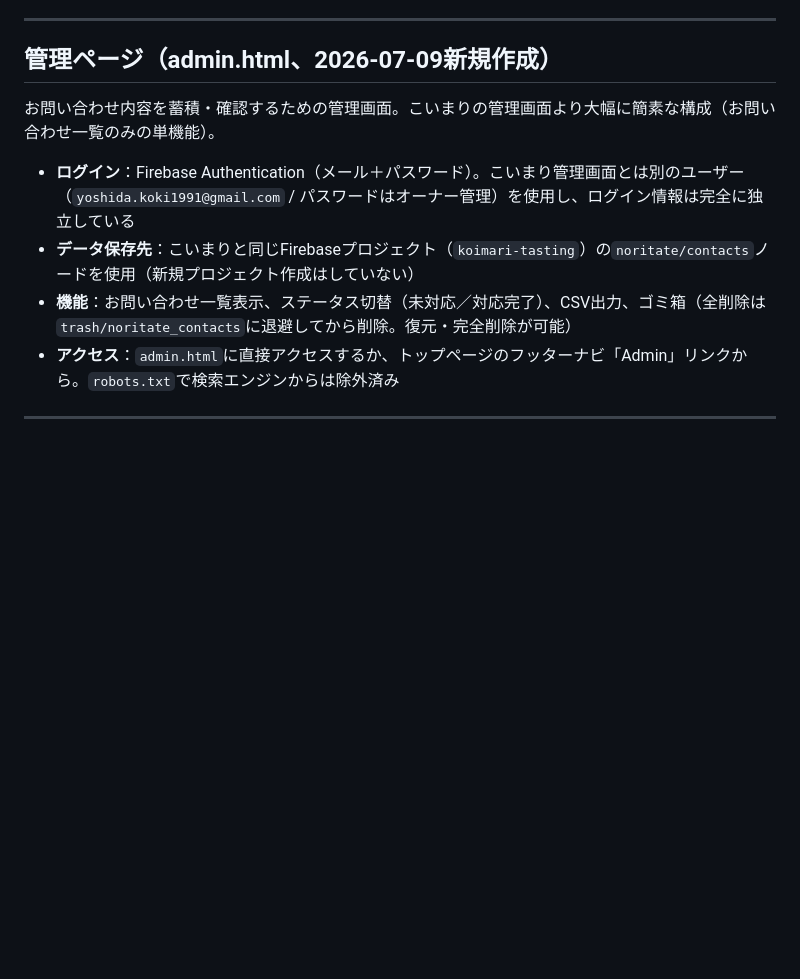
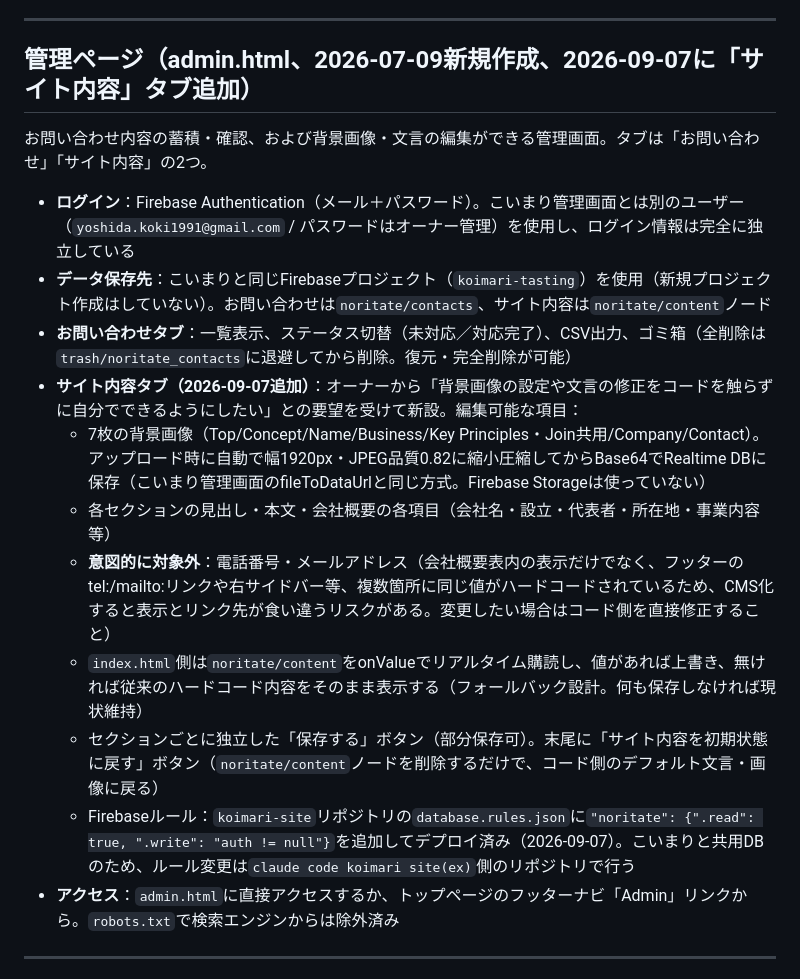
Before and after one commit to koimari-official/NORI-TATE.official-site, a Markdown page: CLAUDE.md, the part around the change. Rendered like a GitHub page; blank space fills up the shorter version.

Commit message:
CLAUDE.md: サイト内容管理タブの実装詳細を記録
Co-Authored-By: Claude Sonnet 5 <noreply@anthropic.com>

```diff
--- a/CLAUDE.md
+++ b/CLAUDE.md
@@ -228,13 +228,20 @@ window.addEventListener('resize', function() {
 
 ---
 
-## 管理ページ（admin.html、2026-07-09新規作成）
+## 管理ページ（admin.html、2026-07-09新規作成、2026-09-07に「サイト内容」タブ追加）
 
-お問い合わせ内容を蓄積・確認するための管理画面。こいまりの管理画面より大幅に簡素な構成（お問い合わせ一覧のみの単機能）。
+お問い合わせ内容の蓄積・確認、および背景画像・文言の編集ができる管理画面。タブは「お問い合わせ」「サイト内容」の2つ。
 
 - **ログイン**：Firebase Authentication（メール＋パスワード）。こいまり管理画面とは別のユーザー（`yoshida.koki1991@gmail.com` / パスワードはオーナー管理）を使用し、ログイン情報は完全に独立している
-- **データ保存先**：こいまりと同じFirebaseプロジェクト（`koimari-tasting`）の`noritate/contacts`ノードを使用（新規プロジェクト作成はしていない）
-- **機能**：お問い合わせ一覧表示、ステータス切替（未対応／対応完了）、CSV出力、ゴミ箱（全削除は`trash/noritate_contacts`に退避してから削除。復元・完全削除が可能）
+- **データ保存先**：こいまりと同じFirebaseプロジェクト（`koimari-tasting`）を使用（新規プロジェクト作成はしていない）。お問い合わせは`noritate/contacts`、サイト内容は`noritate/content`ノード
+- **お問い合わせタブ**：一覧表示、ステータス切替（未対応／対応完了）、CSV出力、ゴミ箱（全削除は`trash/noritate_contacts`に退避してから削除。復元・完全削除が可能）
+- **サイト内容タブ（2026-09-07追加）**：オーナーから「背景画像の設定や文言の修正をコードを触らずに自分でできるようにしたい」との要望を受けて新設。編集可能な項目：
+  - 7枚の背景画像（Top/Concept/Name/Business/Key Principles・Join共用/Company/Contact）。アップロード時に自動で幅1920px・JPEG品質0.82に縮小圧縮してからBase64でRealtime DBに保存（こいまり管理画面のfileToDataUrlと同じ方式。Firebase Storageは使っていない）
+  - 各セクションの見出し・本文・会社概要の各項目（会社名・設立・代表者・所在地・事業内容等）
+  - **意図的に対象外**：電話番号・メールアドレス（会社概要表内の表示だけでなく、フッターのtel:/mailto:リンクや右サイドバー等、複数箇所に同じ値がハードコードされているため、CMS化すると表示とリンク先が食い違うリスクがある。変更したい場合はコード側を直接修正すること）
+  - `index.html`側は`noritate/content`をonValueでリアルタイム購読し、値があれば上書き、無ければ従来のハードコード内容をそのまま表示する（フォールバック設計。何も保存しなければ現状維持）
+  - セクションごとに独立した「保存する」ボタン（部分保存可）。末尾に「サイト内容を初期状態に戻す」ボタン（`noritate/content`ノードを削除するだけで、コード側のデフォルト文言・画像に戻る）
+  - Firebaseルール：`koimari-site`リポジトリの`database.rules.json`に`"noritate": {".read": true, ".write": "auth != null"}`を追加してデプロイ済み（2026-09-07）。こいまりと共用DBのため、ルール変更は`claude code koimari site(ex)`側のリポジトリで行う
 - **アクセス**：`admin.html`に直接アクセスするか、トップページのフッターナビ「Admin」リンクから。`robots.txt`で検索エンジンからは除外済み
 
 ---
```
